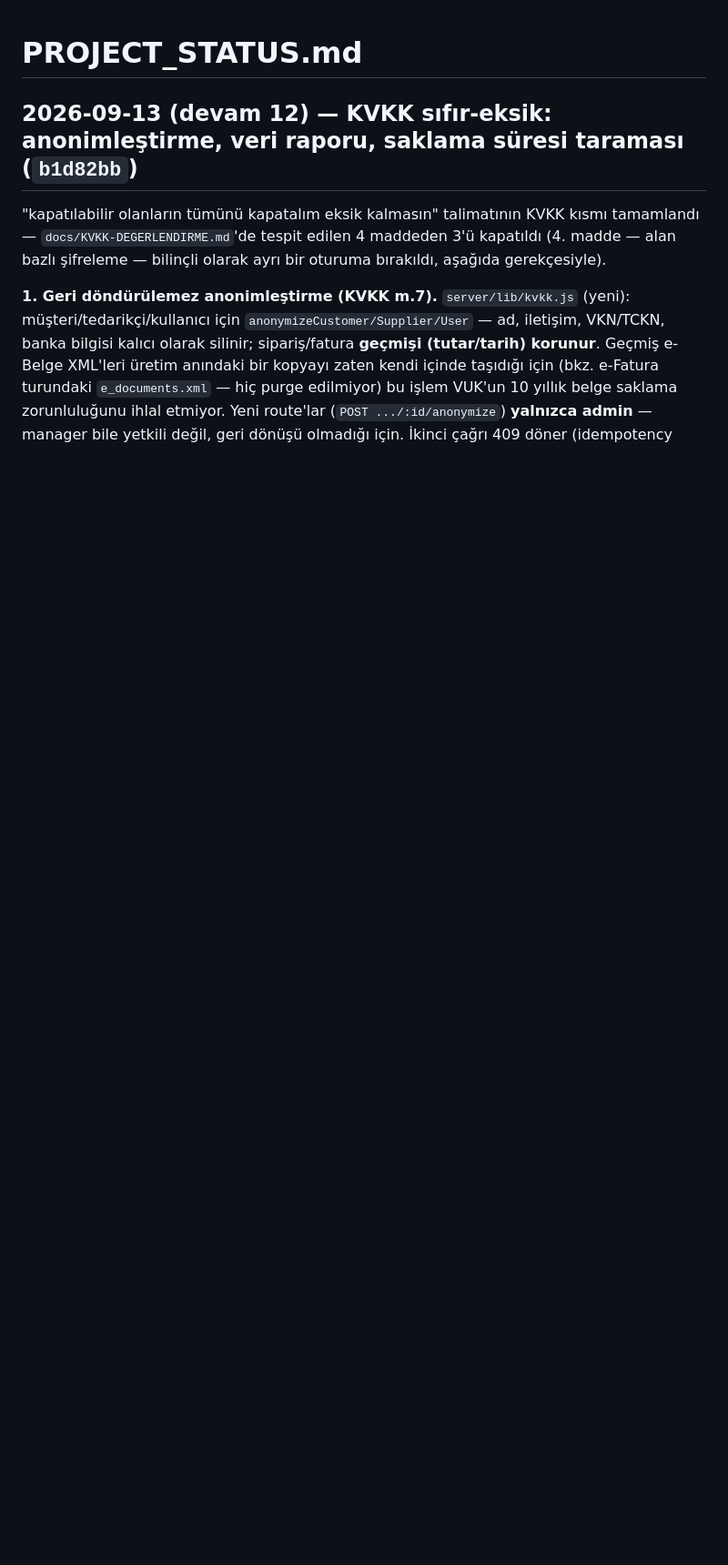
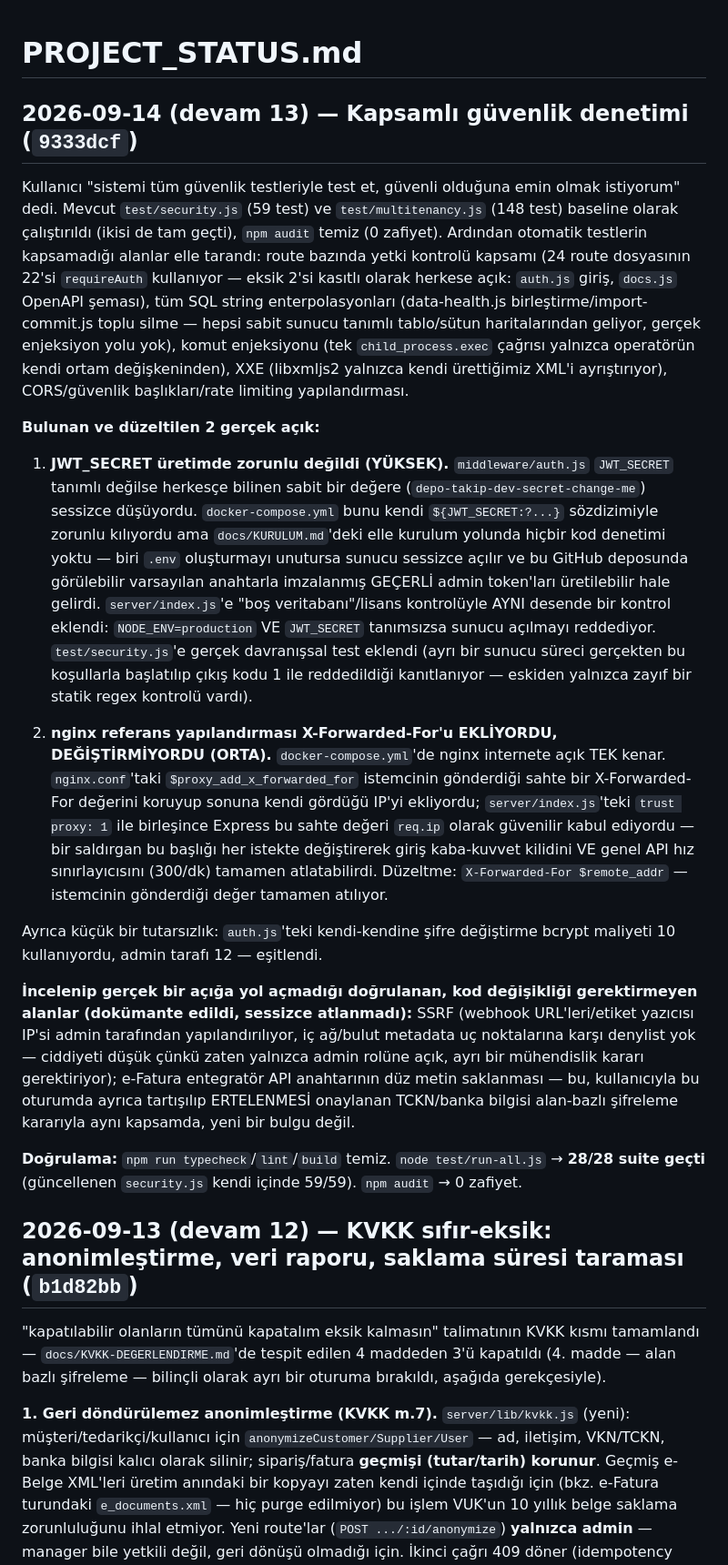
Before and after one commit to 41alev/sentez, a Markdown page: PROJECT_STATUS.md, the part around the change. Shown at 91% size. Rendered like a GitHub page; blank space fills up the shorter version.

Commit message:
PROJECT_STATUS.md: guvenlik denetimi ozetlendi (9333dcf)
Co-Authored-By: Claude Sonnet 5 <noreply@anthropic.com>

```diff
--- a/PROJECT_STATUS.md
+++ b/PROJECT_STATUS.md
@@ -1,4 +1,65 @@
 # PROJECT_STATUS.md
+
+## 2026-09-14 (devam 13) — Kapsamlı güvenlik denetimi (`9333dcf`)
+
+Kullanıcı "sistemi tüm güvenlik testleriyle test et, güvenli olduğuna emin
+olmak istiyorum" dedi. Mevcut `test/security.js` (59 test) ve
+`test/multitenancy.js` (148 test) baseline olarak çalıştırıldı (ikisi de
+tam geçti), `npm audit` temiz (0 zafiyet). Ardından otomatik testlerin
+kapsamadığı alanlar elle tarandı: route bazında yetki kontrolü kapsamı
+(24 route dosyasının 22'si `requireAuth` kullanıyor — eksik 2'si kasıtlı
+olarak herkese açık: `auth.js` giriş, `docs.js` OpenAPI şeması), tüm SQL
+string enterpolasyonları (data-health.js birleştirme/import-commit.js
+toplu silme — hepsi sabit sunucu tanımlı tablo/sütun haritalarından
+geliyor, gerçek enjeksiyon yolu yok), komut enjeksiyonu (tek
+`child_process.exec` çağrısı yalnızca operatörün kendi ortam
+değişkeninden), XXE (libxmljs2 yalnızca kendi ürettiğimiz XML'i
+ayrıştırıyor), CORS/güvenlik başlıkları/rate limiting yapılandırması.
+
+**Bulunan ve düzeltilen 2 gerçek açık:**
+
+1. **JWT_SECRET üretimde zorunlu değildi (YÜKSEK).** `middleware/auth.js`
+   `JWT_SECRET` tanımlı değilse herkesçe bilinen sabit bir değere
+   (`depo-takip-dev-secret-change-me`) sessizce düşüyordu.
+   `docker-compose.yml` bunu kendi `${JWT_SECRET:?...}` sözdizimiyle
+   zorunlu kılıyordu ama `docs/KURULUM.md`'deki elle kurulum yolunda
+   hiçbir kod denetimi yoktu — biri `.env` oluşturmayı unutursa sunucu
+   sessizce açılır ve bu GitHub deposunda görülebilir varsayılan
+   anahtarla imzalanmış GEÇERLİ admin token'ları üretilebilir hale
+   gelirdi. `server/index.js`'e "boş veritabanı"/lisans kontrolüyle AYNI
+   desende bir kontrol eklendi: `NODE_ENV=production` VE `JWT_SECRET`
+   tanımsızsa sunucu açılmayı reddediyor. `test/security.js`'e gerçek
+   davranışsal test eklendi (ayrı bir sunucu süreci gerçekten bu
+   koşullarla başlatılıp çıkış kodu 1 ile reddedildiği kanıtlanıyor —
+   eskiden yalnızca zayıf bir statik regex kontrolü vardı).
+
+2. **nginx referans yapılandırması X-Forwarded-For'u EKLİYORDU,
+   DEĞİŞTİRMİYORDU (ORTA).** `docker-compose.yml`'de nginx internete açık
+   TEK kenar. `nginx.conf`'taki `$proxy_add_x_forwarded_for` istemcinin
+   gönderdiği sahte bir X-Forwarded-For değerini koruyup sonuna kendi
+   gördüğü IP'yi ekliyordu; `server/index.js`'teki `trust proxy: 1` ile
+   birleşince Express bu sahte değeri `req.ip` olarak güvenilir kabul
+   ediyordu — bir saldırgan bu başlığı her istekte değiştirerek giriş
+   kaba-kuvvet kilidini VE genel API hız sınırlayıcısını (300/dk)
+   tamamen atlatabilirdi. Düzeltme: `X-Forwarded-For $remote_addr` —
+   istemcinin gönderdiği değer tamamen atılıyor.
+
+Ayrıca küçük bir tutarsızlık: `auth.js`'teki kendi-kendine şifre
+değiştirme bcrypt maliyeti 10 kullanıyordu, admin tarafı 12 — eşitlendi.
+
+**İncelenip gerçek bir açığa yol açmadığı doğrulanan, kod değişikliği
+gerektirmeyen alanlar (dokümante edildi, sessizce atlanmadı):** SSRF
+(webhook URL'leri/etiket yazıcısı IP'si admin tarafından yapılandırılıyor,
+iç ağ/bulut metadata uç noktalarına karşı denylist yok — ciddiyeti düşük
+çünkü zaten yalnızca admin rolüne açık, ayrı bir mühendislik kararı
+gerektiriyor); e-Fatura entegratör API anahtarının düz metin saklanması —
+bu, kullanıcıyla bu oturumda ayrıca tartışılıp ERTELENMESİ onaylanan
+TCKN/banka bilgisi alan-bazlı şifreleme kararıyla aynı kapsamda, yeni bir
+bulgu değil.
+
+**Doğrulama:** `npm run typecheck`/`lint`/`build` temiz. `node
+test/run-all.js` → **28/28 suite geçti** (güncellenen `security.js` kendi
+içinde 59/59). `npm audit` → 0 zafiyet.
 
 ## 2026-09-13 (devam 12) — KVKK sıfır-eksik: anonimleştirme, veri raporu, saklama süresi taraması (`b1d82bb`)
 
```
